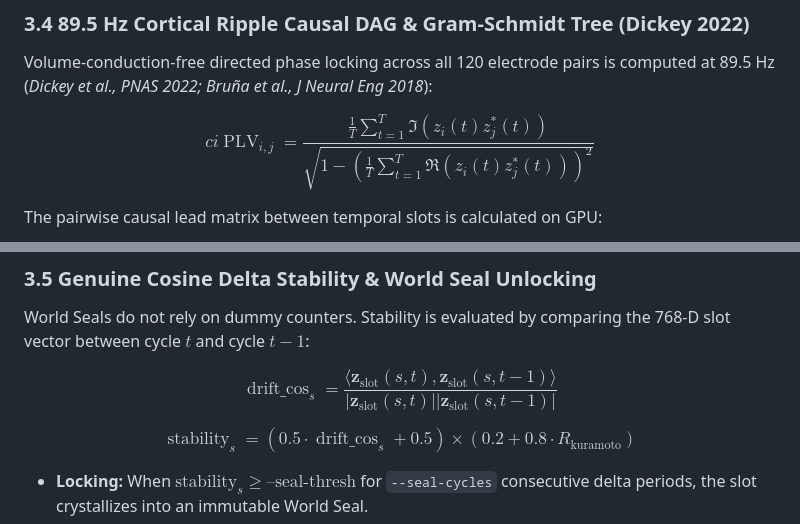
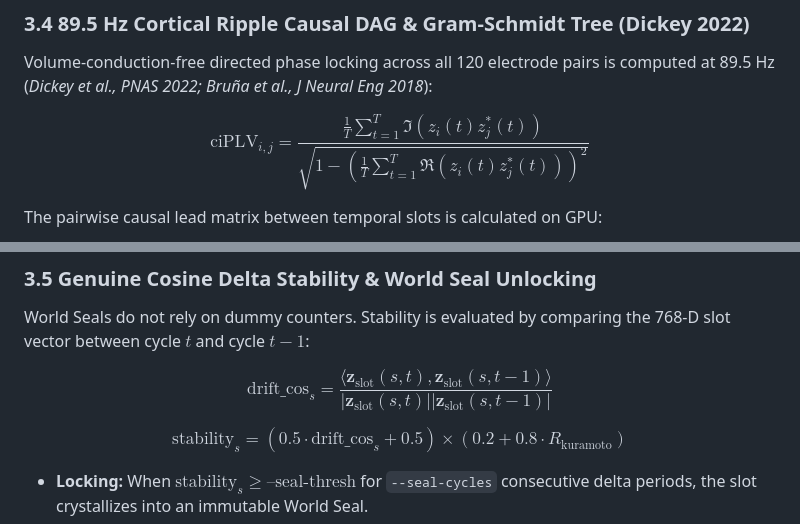
Before and after one commit to neuroidss/neuro_heterarchy, a Markdown page: README.md, 2 parts joined by grey strips. Rendered like a GitHub page.

```diff
--- a/README.md
+++ b/README.md
@@ -144,7 +144,7 @@ The coordinate $(x_L, y_G)$ glides smoothly across the 2D working memory manifol
 ### 3.4 89.5 Hz Cortical Ripple Causal DAG & Gram-Schmidt Tree (Dickey 2022)
 Volume-conduction-free directed phase locking across all 120 electrode pairs is computed at 89.5 Hz (*Dickey et al., PNAS 2022; Bruña et al., J Neural Eng 2018*):
 
-$$ci\operatorname{PLV}_{i, j} = \frac{\frac{1}{T} \sum_{t=1}^T \Im \left( z_i(t) z_j^*(t) \right)}{\sqrt{1 - \left( \frac{1}{T} \sum_{t=1}^T \Re \left( z_i(t) z_j^*(t) \right) \right)^2}}$$
+$$\mathrm{ciPLV}_{i, j} = \frac{\frac{1}{T} \sum_{t=1}^T \Im \left( z_i(t) z_j^*(t) \right)}{\sqrt{1 - \left( \frac{1}{T} \sum_{t=1}^T \Re \left( z_i(t) z_j^*(t) \right) \right)^2}}$$
 
 The pairwise causal lead matrix between temporal slots is calculated on GPU:
 
@@ -160,9 +160,9 @@ $$\mathbf{T}{B}^{\perp} = \mathbf{T}B - \frac{\langle \mathbf{T}B, \mathbf{T}_{\
 ### 3.5 Genuine Cosine Delta Stability & World Seal Unlocking
 World Seals do not rely on dummy counters. Stability is evaluated by comparing the 768-D slot vector between cycle $t$ and cycle $t-1$:
 
-$$\operatorname{drift\_cos}_s = \frac{\langle \mathbf{z}_{\text{slot}}(s, t), \mathbf{z}_{\text{slot}}(s, t-1) \rangle}{|\mathbf{z}_{\text{slot}}(s, t)| |\mathbf{z}_{\text{slot}}(s, t-1)|}$$
+$$\mathrm{drift\_cos}_s = \frac{\langle \mathbf{z}_{\mathrm{slot}}(s, t), \mathbf{z}_{\mathrm{slot}}(s, t-1) \rangle}{|\mathbf{z}_{\mathrm{slot}}(s, t)| |\mathbf{z}_{\mathrm{slot}}(s, t-1)|}$$
 
-$$\operatorname{stability}_s = (0.5 \cdot \operatorname{drift\_cos}_s + 0.5) \times (0.2 + 0.8 \cdot R_{\text{kuramoto}})$$
+$$\mathrm{stability}_s = (0.5 \cdot \mathrm{drift\_cos}_s + 0.5) \times (0.2 + 0.8 \cdot R_{\mathrm{kuramoto}})$$
 
 * **Locking:** When $\text{stability}_s \ge \text{--seal-thresh}$ for `--seal-cycles` consecutive delta periods, the slot crystallizes into an immutable World Seal.
 * **Unlocking:** When mental focus shifts and $\text{stability}_s < \text{--seal-thresh}$, the charge decays at the rate of `--decay-cycles`. When charge drops below 20%, **the seal dissolves and unlocks automatically**. Setting `--seal-thresh 1.0` disables sealing completely.
```
